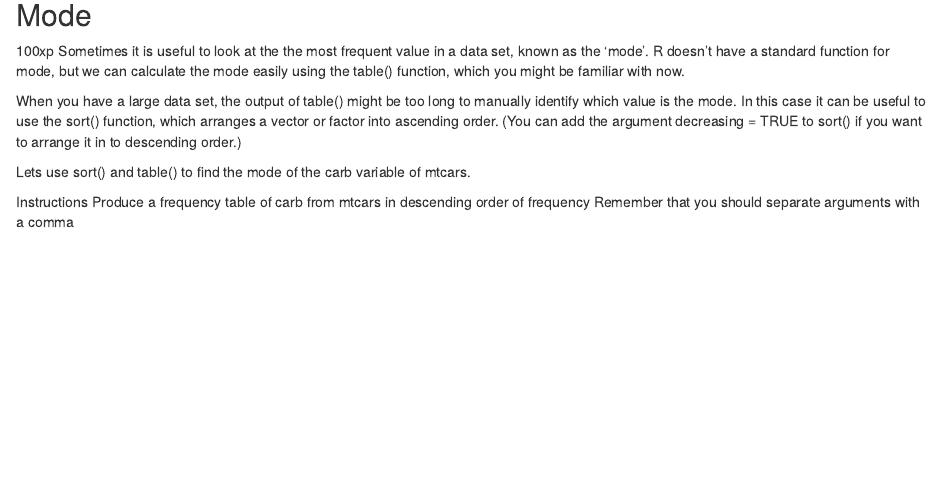
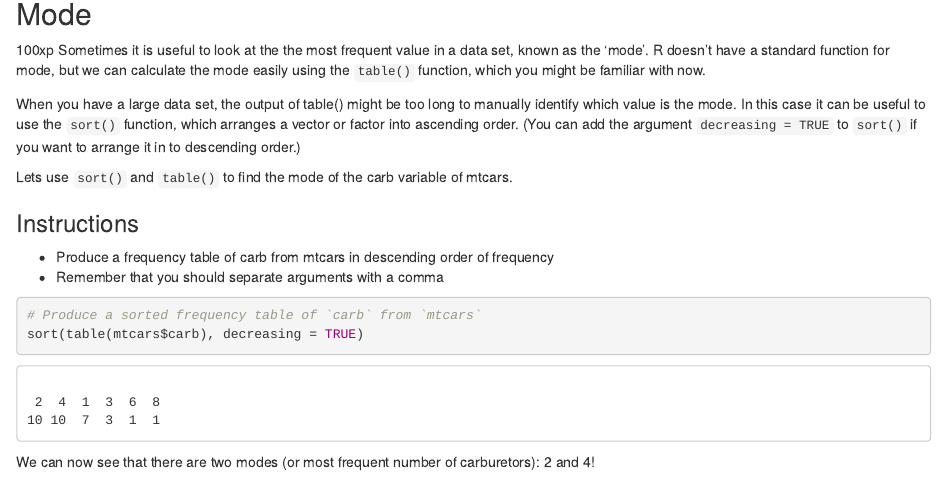
Before and after one commit to AlfonsoRReyes/basic_statistics_with_R, an R Markdown document (week_01.Rmd): the page in a window 1100 px wide, from 6070 px down before the commit and from 6090 px down after it, so that both start at the same text. Rendered offline with R 4.5, knitr and Pandoc, with nearby package versions.

Commit message:
add calculation of mode with table()

````diff
--- a/week_01.Rmd
+++ b/week_01.Rmd
@@ -185,14 +185,23 @@ median(mtcars$mpg)
 
 Can you see that the values are slightly different for each measure?
 
+-----
+
 ## Mode
 100xp
-Sometimes it is useful to look at the the most frequent value in a data set, known as the 'mode'. R doesn't have a standard function for mode, but we can calculate the mode easily using the table() function, which you might be familiar with now.
+Sometimes it is useful to look at the the most frequent value in a data set, known as the 'mode'. R doesn't have a standard function for mode, but we can calculate the mode easily using the `table()` function, which you might be familiar with now.
 
-When you have a large data set, the output of table() might be too long to manually identify which value is the mode. In this case it can be useful to use the sort() function, which arranges a vector or factor into ascending order. (You can add the argument decreasing = TRUE to sort() if you want to arrange it in to descending order.)
+When you have a large data set, the output of table() might be too long to manually identify which value is the mode. In this case it can be useful to use the `sort()` function, which arranges a vector or factor into ascending order. (You can add the argument `decreasing = TRUE` to `sort()` if you want to arrange it in to descending order.)
 
-Lets use sort() and table() to find the mode of the carb variable of mtcars.
+Lets use `sort()` and `table()` to find the mode of the carb variable of mtcars.
 
-Instructions
-Produce a frequency table of carb from mtcars in descending order of frequency
-Remember that you should separate arguments with a comma
+### Instructions
+* Produce a frequency table of carb from mtcars in descending order of frequency
+* Remember that you should separate arguments with a comma
+
+```{r}
+# Produce a sorted frequency table of `carb` from `mtcars`
+sort(table(mtcars$carb), decreasing = TRUE)
+```
+
+We can now see that there are two modes (or most frequent number of carburetors): 2 and 4!
````
